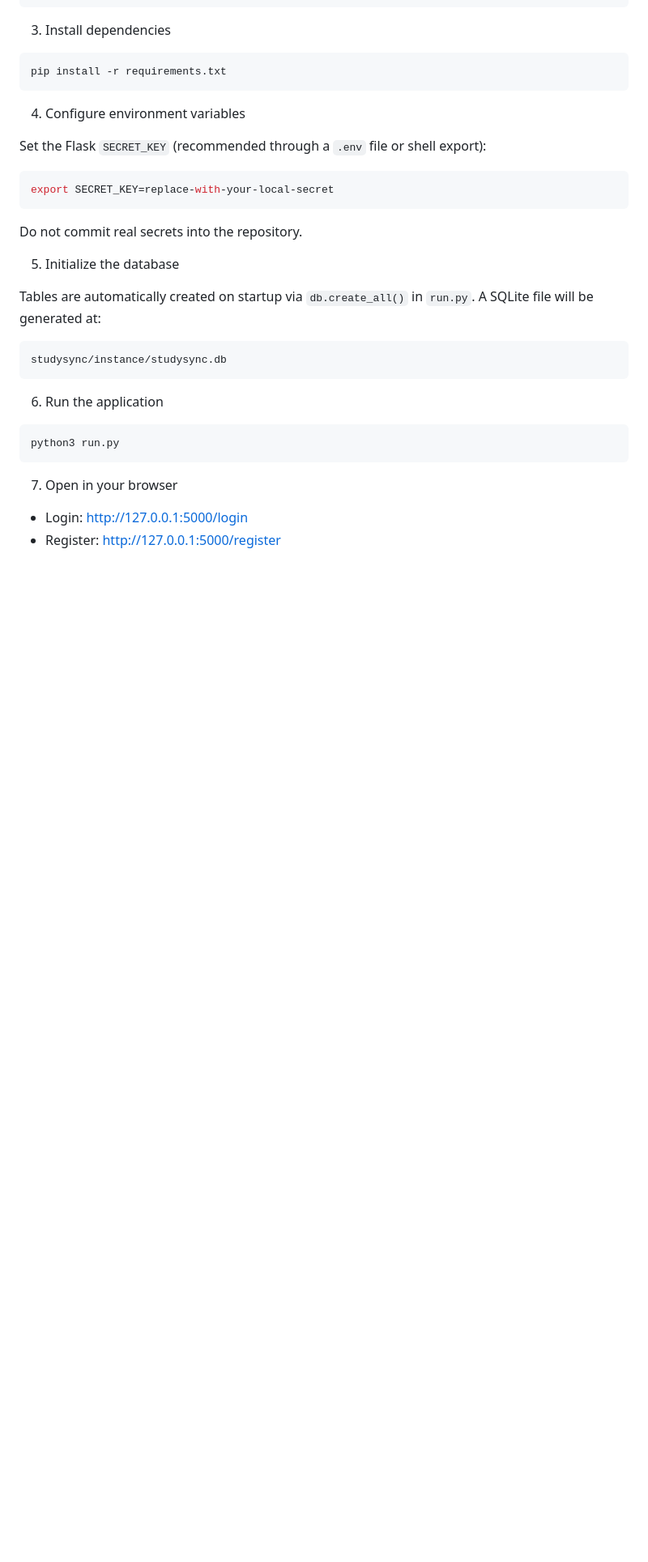
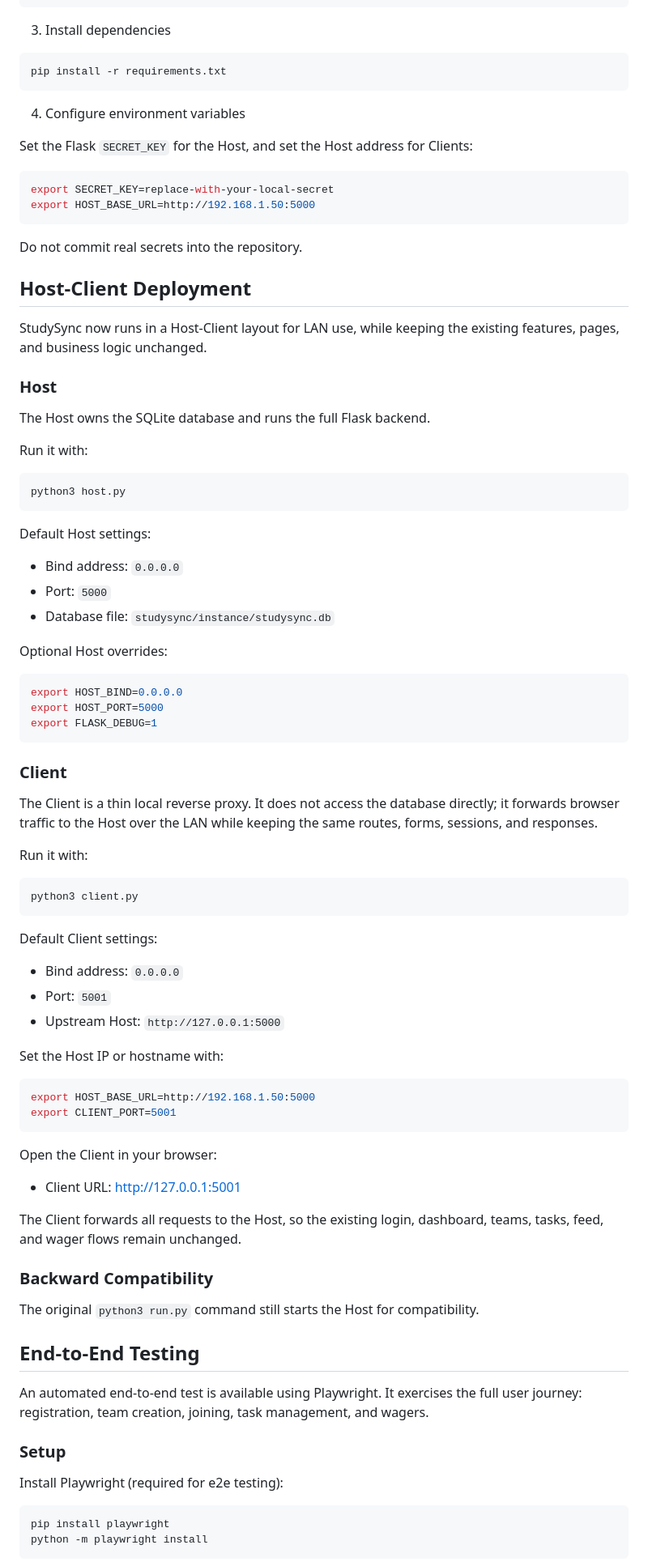
Before and after one commit to dannyc169/Agile-Development-Team-Project, a Markdown page: README.md, the part around one of its changes. Shown at 81% size. Rendered like a GitHub page; blank space fills up the shorter version.

Commit message:
docs: document host-client workflow and testing

````diff
--- a/README.md
+++ b/README.md
@@ -73,30 +73,86 @@ pip install -r requirements.txt
 
 4. Configure environment variables
 
-Set the Flask `SECRET_KEY` (recommended through a `.env` file or shell export):
+Set the Flask `SECRET_KEY` for the Host, and set the Host address for Clients:
 
 ```bash
 export SECRET_KEY=replace-with-your-local-secret
+export HOST_BASE_URL=http://192.168.1.50:5000
 ```
 
 Do not commit real secrets into the repository.
 
-5. Initialize the database
+## Host-Client Deployment
 
-Tables are automatically created on startup via `db.create_all()` in `run.py`.
-A SQLite file will be generated at:
+StudySync now runs in a Host-Client layout for LAN use, while keeping the existing features, pages, and business logic unchanged.
 
-```text
-studysync/instance/studysync.db
+### Host
+
+The Host owns the SQLite database and runs the full Flask backend.
+
+Run it with:
+
+```bash
+python3 host.py
 ```
 
-6. Run the application
+Default Host settings:
+
+- Bind address: `0.0.0.0`
+- Port: `5000`
+- Database file: `studysync/instance/studysync.db`
+
+Optional Host overrides:
 
 ```bash
-python3 run.py
+export HOST_BIND=0.0.0.0
+export HOST_PORT=5000
+export FLASK_DEBUG=1
 ```
 
-7. Open in your browser
+### Client
 
-- Login: http://127.0.0.1:5000/login
-- Register: http://127.0.0.1:5000/register
+The Client is a thin local reverse proxy. It does not access the database directly; it forwards browser traffic to the Host over the LAN while keeping the same routes, forms, sessions, and responses.
+
+Run it with:
+
+```bash
+python3 client.py
+```
+
+Default Client settings:
+
+- Bind address: `0.0.0.0`
+- Port: `5001`
+- Upstream Host: `http://127.0.0.1:5000`
+
+Set the Host IP or hostname with:
+
+```bash
+export HOST_BASE_URL=http://192.168.1.50:5000
+export CLIENT_PORT=5001
+```
+
+Open the Client in your browser:
+
+- Client URL: http://127.0.0.1:5001
+
+The Client forwards all requests to the Host, so the existing login, dashboard, teams, tasks, feed, and wager flows remain unchanged.
+
+### Backward Compatibility
+
+The original `python3 run.py` command still starts the Host for compatibility.
+
+## End-to-End Testing
+
+An automated end-to-end test is available using Playwright. It exercises the full user journey: registration, team creation, joining, task management, and wagers.
+
+### Setup
+
+Install Playwright (required for e2e testing):
+
+```bash
+pip install playwright
+python -m playwright install
+```
+
````
Also changed, not shown: other parts of README.md (+32 -0 lines).
